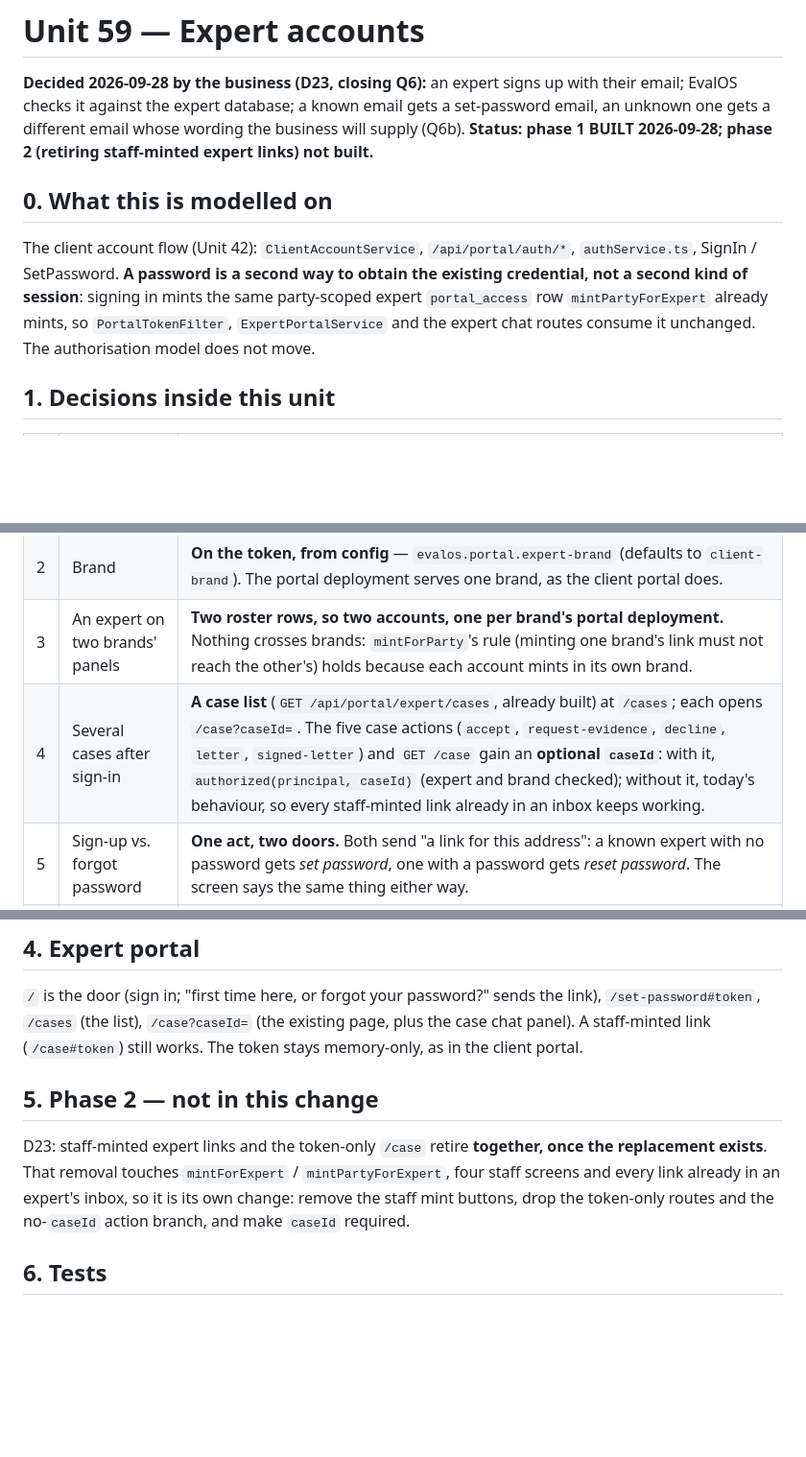
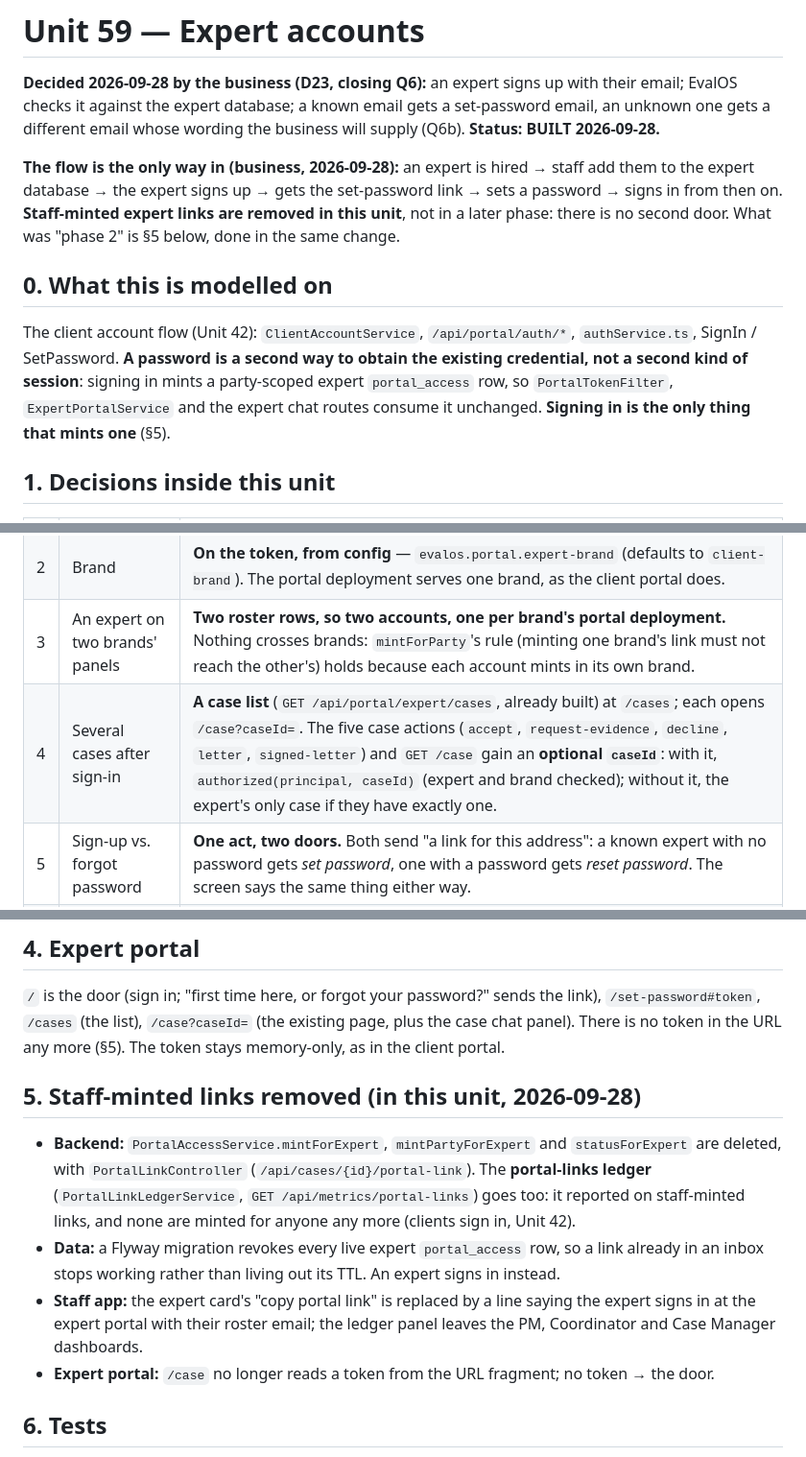
Before and after one commit to Embtel-Solutions-India/EvalOS, a Markdown page: context/specs/59-expert-accounts.md, 3 parts joined by grey strips. Shown at 96% size. Rendered like a GitHub page; blank space fills up the shorter version.

Commit message:
docs(unit-59): no staff-minted expert links — sign-up is the only door
The business set the flow: hired, added to the expert database, sign up, set password, sign
in. What was phase 2 (retiring the links, the token-in-URL /case and the ledger) is part of
Unit 59 now.

Co-Authored-By: Claude Opus 5.5 (1M context) <noreply@anthropic.com>

```diff
--- a/context/specs/59-expert-accounts.md
+++ b/context/specs/59-expert-accounts.md
@@ -2,16 +2,21 @@
 
 **Decided 2026-09-28 by the business (D23, closing Q6):** an expert signs up with their email;
 EvalOS checks it against the expert database; a known email gets a set-password email, an unknown
-one gets a different email whose wording the business will supply (Q6b). **Status: phase 1 BUILT
-2026-09-28; phase 2 (retiring staff-minted expert links) not built.**
+one gets a different email whose wording the business will supply (Q6b). **Status: BUILT
+2026-09-28.**
+
+**The flow is the only way in (business, 2026-09-28):** an expert is hired → staff add them to the
+expert database → the expert signs up → gets the set-password link → sets a password → signs in
+from then on. **Staff-minted expert links are removed in this unit**, not in a later phase: there
+is no second door. What was "phase 2" is §5 below, done in the same change.
 
 ## 0. What this is modelled on
 
 The client account flow (Unit 42): `ClientAccountService`, `/api/portal/auth/*`,
 `authService.ts`, SignIn / SetPassword. **A password is a second way to obtain the existing
-credential, not a second kind of session**: signing in mints the same party-scoped expert
-`portal_access` row `mintPartyForExpert` already mints, so `PortalTokenFilter`, `ExpertPortalService`
-and the expert chat routes consume it unchanged. The authorisation model does not move.
+credential, not a second kind of session**: signing in mints a party-scoped expert
+`portal_access` row, so `PortalTokenFilter`, `ExpertPortalService` and the expert chat routes
+consume it unchanged. **Signing in is the only thing that mints one** (§5).
 
 ## 1. Decisions inside this unit
 
@@ -20,7 +25,7 @@ and the expert chat routes consume it unchanged. The authorisation model does no
 | 1 | What is the account bound to? | **`expert.id`**, one account per roster row (`unique (expert_id)`). The email is used only to *find* the roster row at sign-up; sign-in finds the account through the roster row's email in the portal's brand, then mints for the bound `expert_id`. A later email change on the roster row moves the sign-in address with it. |
 | 2 | Brand | **On the token, from config** — `evalos.portal.expert-brand` (defaults to `client-brand`). The portal deployment serves one brand, as the client portal does. |
 | 3 | An expert on two brands' panels | **Two roster rows, so two accounts, one per brand's portal deployment.** Nothing crosses brands: `mintForParty`'s rule (minting one brand's link must not reach the other's) holds because each account mints in its own brand. |
-| 4 | Several cases after sign-in | **A case list** (`GET /api/portal/expert/cases`, already built) at `/cases`; each opens `/case?caseId=`. The five case actions (`accept`, `request-evidence`, `decline`, `letter`, `signed-letter`) and `GET /case` gain an **optional `caseId`**: with it, `authorized(principal, caseId)` (expert and brand checked); without it, today's behaviour, so every staff-minted link already in an inbox keeps working. |
+| 4 | Several cases after sign-in | **A case list** (`GET /api/portal/expert/cases`, already built) at `/cases`; each opens `/case?caseId=`. The five case actions (`accept`, `request-evidence`, `decline`, `letter`, `signed-letter`) and `GET /case` gain an **optional `caseId`**: with it, `authorized(principal, caseId)` (expert and brand checked); without it, the expert's only case if they have exactly one. |
 | 5 | Sign-up vs. forgot password | **One act, two doors.** Both send "a link for this address": a known expert with no password gets *set password*, one with a password gets *reset password*. The screen says the same thing either way. |
 | 6 | Unknown email | **Sends nothing until Q6b's wording arrives** — one marked hook in `ExpertAccountService.sendLink`. The HTTP answer is identical (204) whether or not the email is on the roster, so the form cannot probe the panel. |
 | 7 | Mail | The Unit 52 channel (`ClientMailer`, SMTP) and the existing set / reset templates, whose copy is account-neutral. Audited as `EXPERT`, not `CLIENT`. |
@@ -50,15 +55,21 @@ password set. Rate limiting is `PortalTokenFilter`'s per-IP limiter on `/api/por
 
 `/` is the door (sign in; "first time here, or forgot your password?" sends the link),
 `/set-password#token`, `/cases` (the list), `/case?caseId=` (the existing page, plus the case chat
-panel). A staff-minted link (`/case#token`) still works. The token stays memory-only, as in the
+panel). There is no token in the URL any more (§5). The token stays memory-only, as in the
 client portal.
 
-## 5. Phase 2 — not in this change
+## 5. Staff-minted links removed (in this unit, 2026-09-28)
 
-D23: staff-minted expert links and the token-only `/case` retire **together, once the replacement
-exists**. That removal touches `mintForExpert` / `mintPartyForExpert`, four staff screens and every
-link already in an expert's inbox, so it is its own change: remove the staff mint buttons, drop
-the token-only routes and the no-`caseId` action branch, and make `caseId` required.
+- **Backend:** `PortalAccessService.mintForExpert`, `mintPartyForExpert` and `statusForExpert` are
+  deleted, with `PortalLinkController` (`/api/cases/{id}/portal-link`). The **portal-links ledger**
+  (`PortalLinkLedgerService`, `GET /api/metrics/portal-links`) goes too: it reported on
+  staff-minted links, and none are minted for anyone any more (clients sign in, Unit 42).
+- **Data:** a Flyway migration revokes every live expert `portal_access` row, so a link already in
+  an inbox stops working rather than living out its TTL. An expert signs in instead.
+- **Staff app:** the expert card's "copy portal link" is replaced by a line saying the expert signs
+  in at the expert portal with their roster email; the ledger panel leaves the PM, Coordinator and
+  Case Manager dashboards.
+- **Expert portal:** `/case` no longer reads a token from the URL fragment; no token → the door.
 
 ## 6. Tests
 
```
Also changed, not shown: .claude/current-decisions.md (+6 -7 lines).
